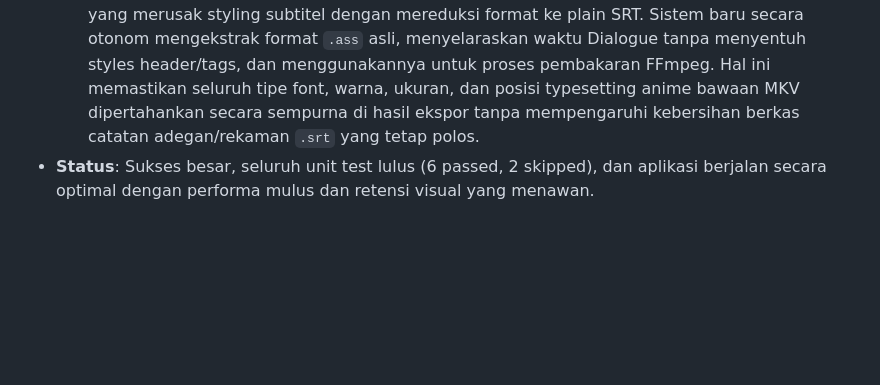
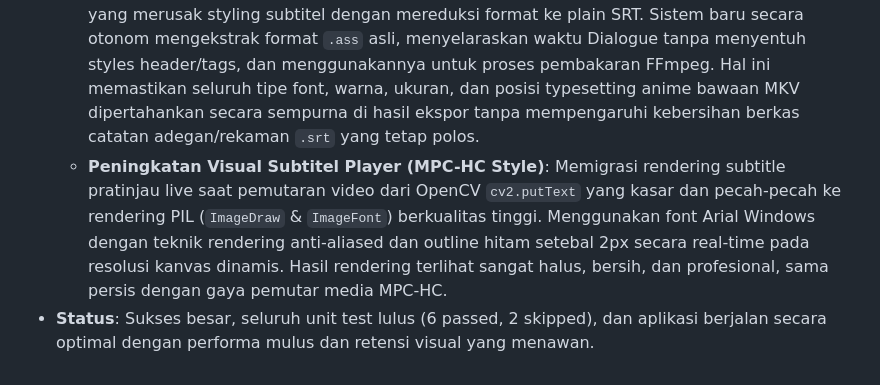
Before and after one commit to intisariapps-com/vidstamp, a Markdown page: memory/journal.md, the part around the change. Rendered like a GitHub page; blank space fills up the shorter version.

Commit message:
docs(memory): perbarui jurnal sesi dengan visual subtitle player gaya MPC-HC

```diff
--- a/memory/journal.md
+++ b/memory/journal.md
@@ -99,4 +99,5 @@ Log kronologis aktivitas harian sesi pengembangan.
   - **Penyatuan Pengaturan ke Menu Peralatan (Decluttering)**: Memindahkan seluruh checkbox kontrol visual (`Tampilkan Timestamp`, `Milidetik`, `Subtitel Overlay`, `Auto-Skip OP/ED`) dan tombol `Set Skip OP/ED` dari `top_bar` ke dalam menu dropdown `Peralatan`. Membuat `top_bar` menjadi sangat minimalis dan bersih.
   - **Tampilan Kontrol Fullscreen yang Interaktif**: Menambahkan fitur toggle panel kontrol (`top_bar`, `seek_frame`, `ctrl_panel`, `inf_bar`) di mode fullscreen dengan menekan tombol **`Tab`** atau melakukan **Klik Kiri (Left Click)** pada video canvas. Play/pause di mode fullscreen dialihkan sepenuhnya ke tombol **`Space`** untuk menghindari konflik.
   - **Retensi Gaya Subtitel ASS Asli Bawaan MKV**: Memperbaiki sistem ekspor hardsub lama yang merusak styling subtitel dengan mereduksi format ke plain SRT. Sistem baru secara otonom mengekstrak format `.ass` asli, menyelaraskan waktu Dialogue tanpa menyentuh styles header/tags, dan menggunakannya untuk proses pembakaran FFmpeg. Hal ini memastikan seluruh tipe font, warna, ukuran, dan posisi typesetting anime bawaan MKV dipertahankan secara sempurna di hasil ekspor tanpa mempengaruhi kebersihan berkas catatan adegan/rekaman `.srt` yang tetap polos.
+  - **Peningkatan Visual Subtitel Player (MPC-HC Style)**: Memigrasi rendering subtitle pratinjau live saat pemutaran video dari OpenCV `cv2.putText` yang kasar dan pecah-pecah ke rendering PIL (`ImageDraw` & `ImageFont`) berkualitas tinggi. Menggunakan font Arial Windows dengan teknik rendering anti-aliased dan outline hitam setebal 2px secara real-time pada resolusi kanvas dinamis. Hasil rendering terlihat sangat halus, bersih, dan profesional, sama persis dengan gaya pemutar media MPC-HC.
 * **Status**: Sukses besar, seluruh unit test lulus (6 passed, 2 skipped), dan aplikasi berjalan secara optimal dengan performa mulus dan retensi visual yang menawan.
```
